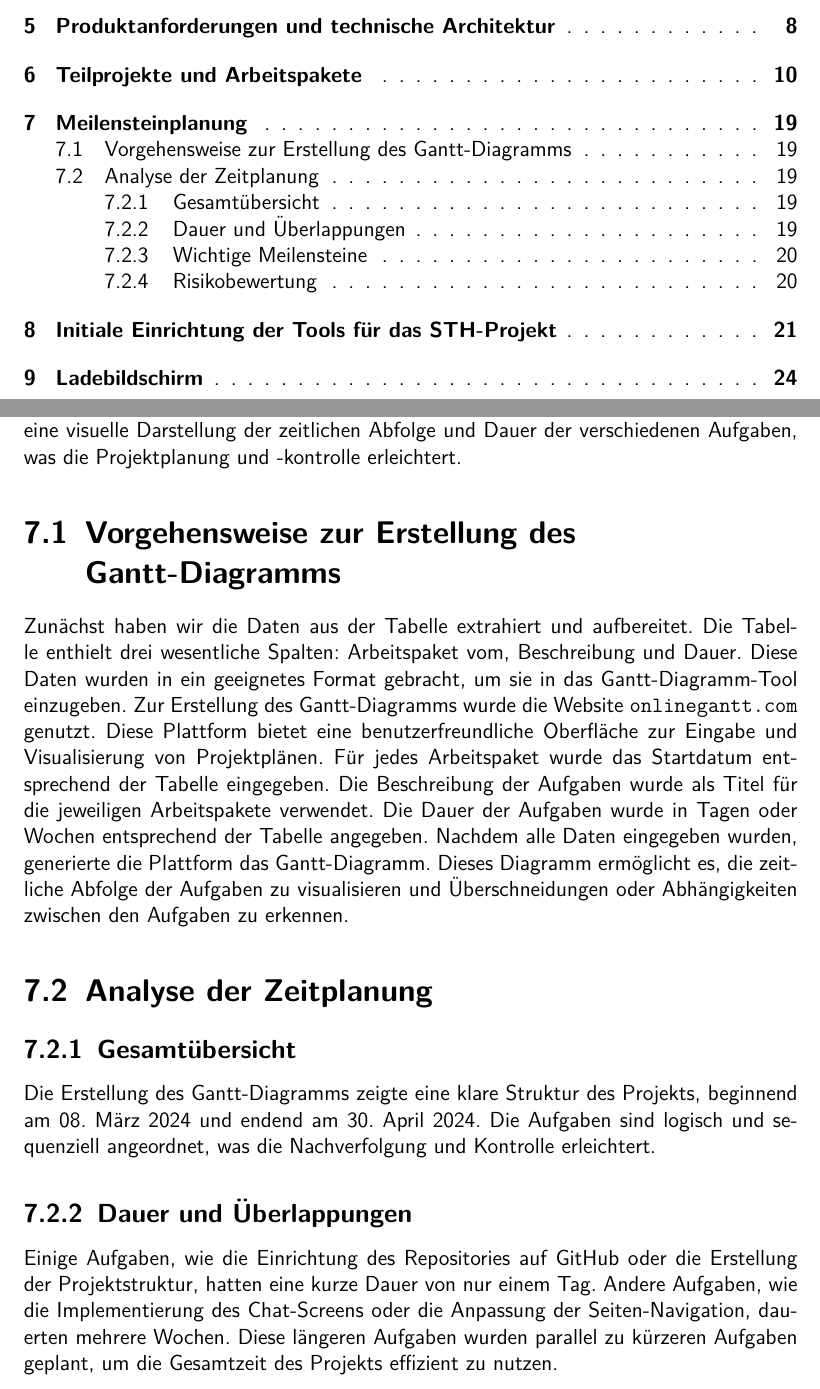
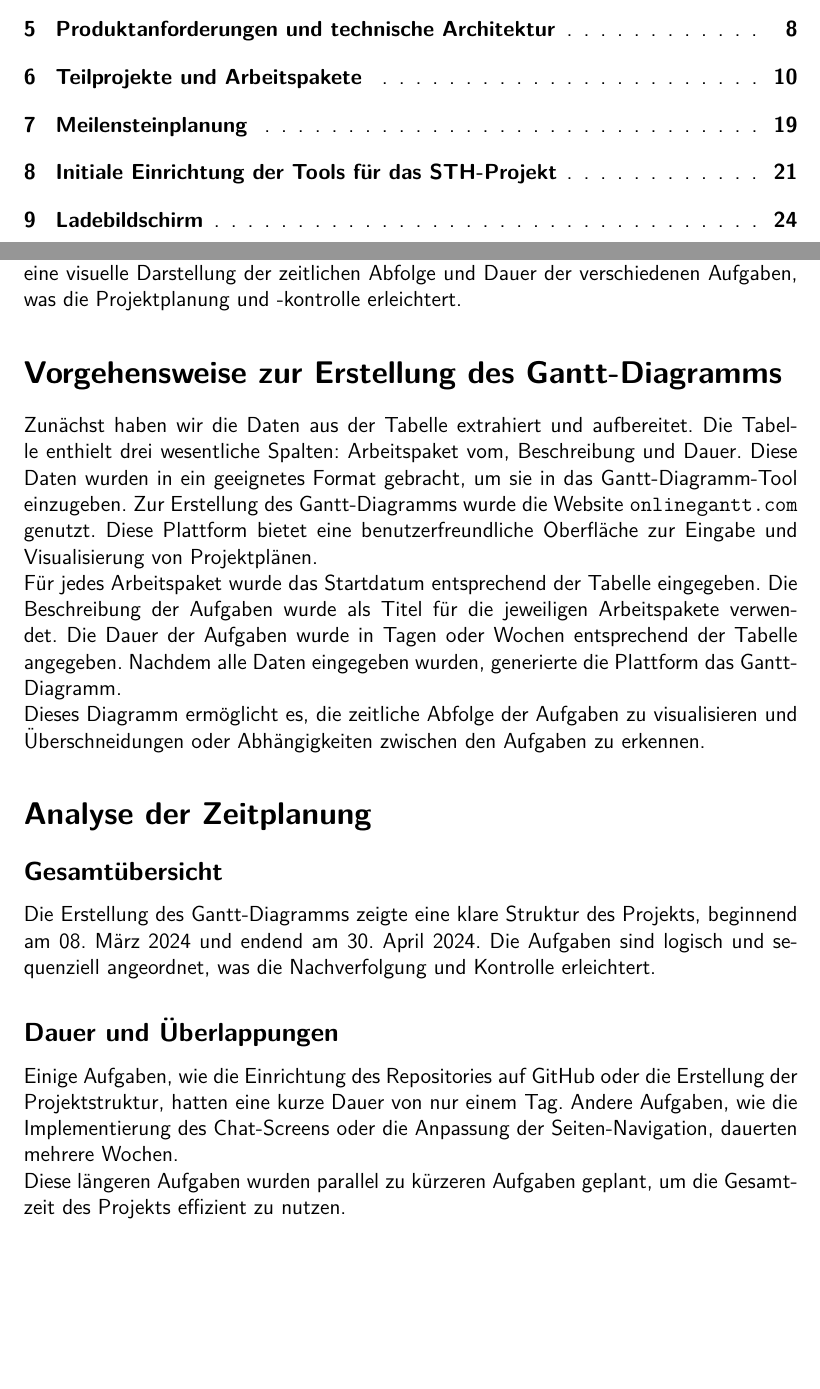
Before and after one commit to anwendungsprojektfom/anwendungsprojekt_fom, a LaTeX book (documentation/document.tex, which reads documentation/07_meilensteinplanung/meilensteinplanung.tex): two parts of pages 2 and 25 of 42 before the commit and two parts of pages 2 and 24 of 41 after it, joined at a grey line, cut so that both start at the same text, the shorter picture padded with empty space. Compiled offline with pdfLaTeX.

Commit message:
Meilensteinplannung Update Doku

```diff
--- a/documentation/07_meilensteinplanung/meilensteinplanung.tex
+++ b/documentation/07_meilensteinplanung/meilensteinplanung.tex
@@ -3,25 +3,25 @@ Im Rahmen dieses Projekts war es erforderlich, eine detaillierte Planung und Org
 Um dies zu erreichen, haben wir die Tabelle mit den Arbeitspaketen analysiert und ein Gantt-Diagramm erstellt.
 Das Gantt-Diagramm bietet eine visuelle Darstellung der zeitlichen Abfolge und Dauer der verschiedenen Aufgaben, was die Projektplanung und -kontrolle erleichtert.
 
-\section{Vorgehensweise zur Erstellung des Gantt-Diagramms}
+\section*{Vorgehensweise zur Erstellung des Gantt-Diagramms}
 Zunächst haben wir die Daten aus der Tabelle extrahiert und aufbereitet.
 Die Tabelle enthielt drei wesentliche Spalten: Arbeitspaket vom, Beschreibung und Dauer.
 Diese Daten wurden in ein geeignetes Format gebracht, um sie in das Gantt-Diagramm-Tool einzugeben.
 Zur Erstellung des Gantt-Diagramms wurde die Website \texttt{onlinegantt.com} genutzt.
-Diese Plattform bietet eine benutzerfreundliche Oberfläche zur Eingabe und Visualisierung von Projektplänen.
+Diese Plattform bietet eine benutzerfreundliche Oberfläche zur Eingabe und Visualisierung von Projektplänen. \newline
 Für jedes Arbeitspaket wurde das Startdatum entsprechend der Tabelle eingegeben.
 Die Beschreibung der Aufgaben wurde als Titel für die jeweiligen Arbeitspakete verwendet.
 Die Dauer der Aufgaben wurde in Tagen oder Wochen entsprechend der Tabelle angegeben.
-Nachdem alle Daten eingegeben wurden, generierte die Plattform das Gantt-Diagramm.
+Nachdem alle Daten eingegeben wurden, generierte die Plattform das Gantt-Diagramm. \newline
 Dieses Diagramm ermöglicht es, die zeitliche Abfolge der Aufgaben zu visualisieren und Überschneidungen oder Abhängigkeiten zwischen den Aufgaben zu erkennen.
 
-\section{Analyse der Zeitplanung}
-\subsection{Gesamtübersicht}
+\section*{Analyse der Zeitplanung}
+\subsection*{Gesamtübersicht}
 Die Erstellung des Gantt-Diagramms zeigte eine klare Struktur des Projekts, beginnend am 08. März 2024 und endend am 30. April 2024.
 Die Aufgaben sind logisch und sequenziell angeordnet, was die Nachverfolgung und Kontrolle erleichtert.
 
-\subsection{Dauer und Überlappungen}
+\subsection*{Dauer und Überlappungen}
 Einige Aufgaben, wie die Einrichtung des Repositories auf GitHub oder die Erstellung der Projektstruktur, hatten eine kurze Dauer von nur einem Tag.
-Andere Aufgaben, wie die Implementierung des Chat-Screens oder die Anpassung der Seiten-Navigation, dauerten mehrere Wochen.
+Andere Aufgaben, wie die Implementierung des Chat-Screens oder die Anpassung der Seiten-Navigation, dauerten mehrere Wochen. \newline
 Diese längeren Aufgaben wurden parallel zu kürzeren Aufgaben geplant, um die Gesamtzeit des Projekts effizient zu nutzen.
 
```
Also changed, not shown: documentation/document.pdf, documentation/07_meilensteinplanung/meilensteinplanung.tex (14 more changed lines).
